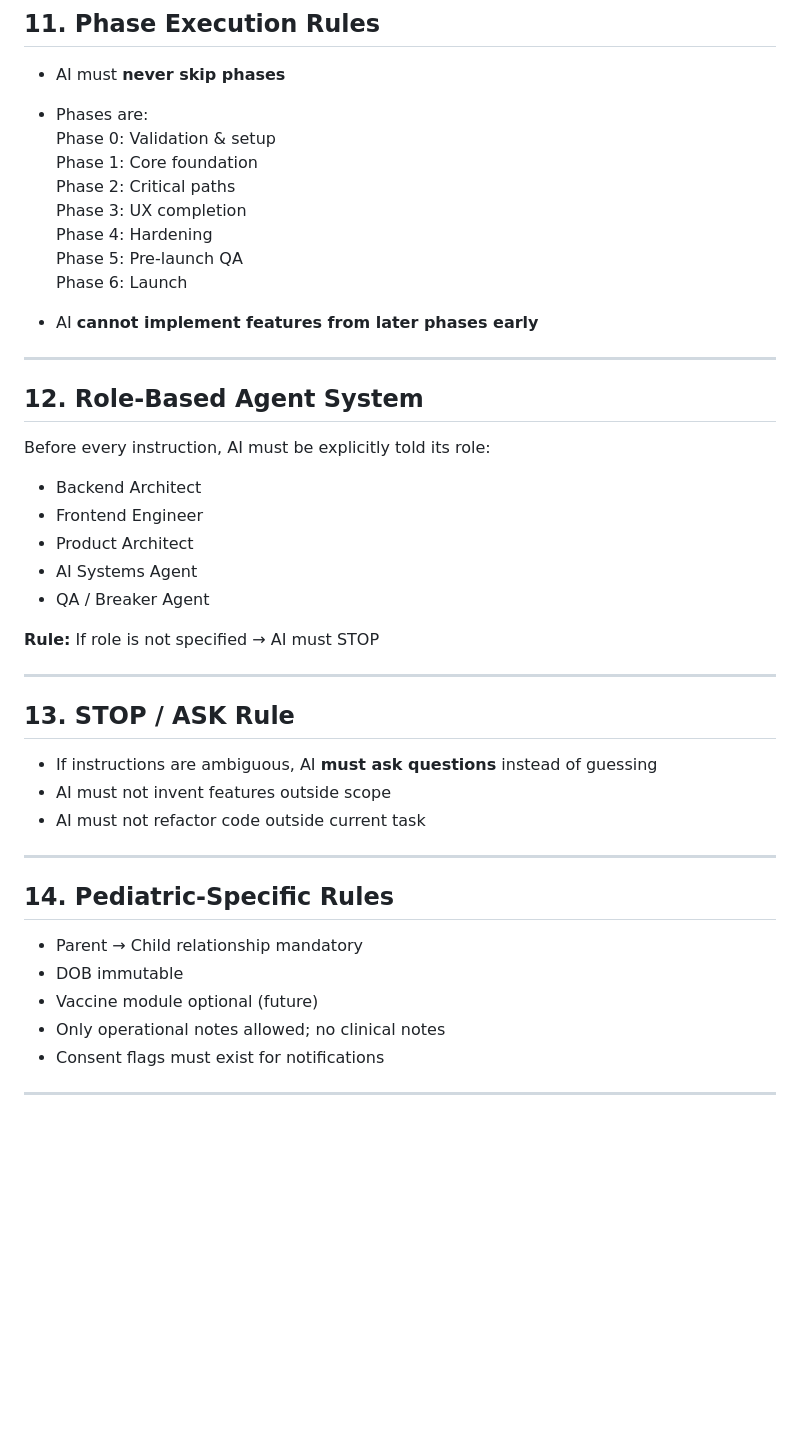
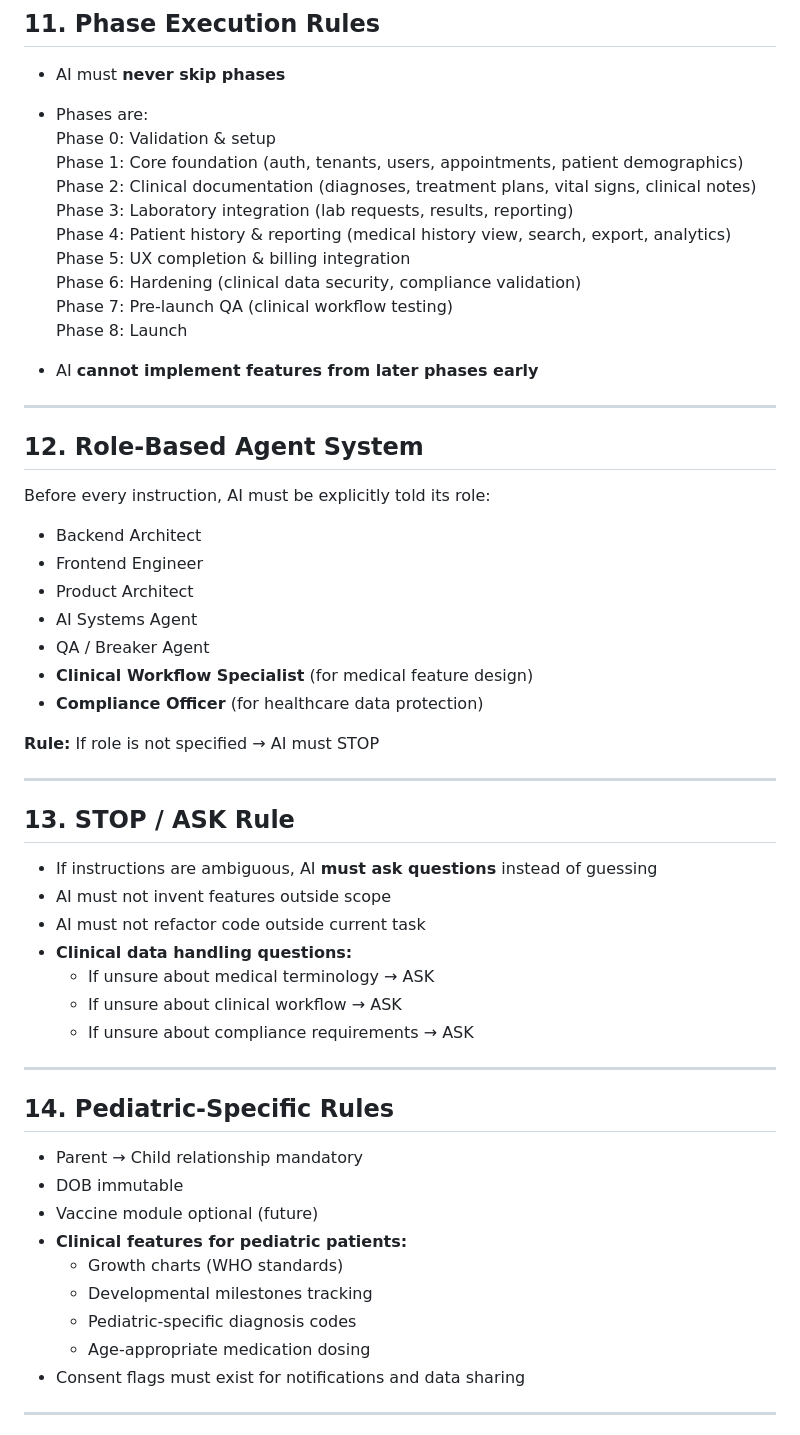
Before and after one commit to romarsares/Clinic, a Markdown page: claude.md, the part around one of its changes. Drawn GitHub-style; blank space fills up the shorter version.

```diff
--- a/claude.md
+++ b/claude.md
@@ -104,12 +131,14 @@
 - AI must **never skip phases**
 - Phases are:
   Phase 0: Validation & setup
-  Phase 1: Core foundation
-  Phase 2: Critical paths
-  Phase 3: UX completion
-  Phase 4: Hardening
-  Phase 5: Pre-launch QA
-  Phase 6: Launch
+  Phase 1: Core foundation (auth, tenants, users, appointments, patient demographics)
+  Phase 2: Clinical documentation (diagnoses, treatment plans, vital signs, clinical notes)
+  Phase 3: Laboratory integration (lab requests, results, reporting)
+  Phase 4: Patient history & reporting (medical history view, search, export, analytics)
+  Phase 5: UX completion & billing integration
+  Phase 6: Hardening (clinical data security, compliance validation)
+  Phase 7: Pre-launch QA (clinical workflow testing)
+  Phase 8: Launch
 
 - AI **cannot implement features from later phases early**
 
@@ -122,6 +151,8 @@ Before every instruction, AI must be explicitly told its role:
 - Product Architect
 - AI Systems Agent
 - QA / Breaker Agent
+- **Clinical Workflow Specialist** (for medical feature design)
+- **Compliance Officer** (for healthcare data protection)
 
 **Rule:** If role is not specified → AI must STOP
 
@@ -131,6 +162,10 @@ Before every instruction, AI must be explicitly told its role:
 - If instructions are ambiguous, AI **must ask questions** instead of guessing
 - AI must not invent features outside scope
 - AI must not refactor code outside current task
+- **Clinical data handling questions:**
+  - If unsure about medical terminology → ASK
+  - If unsure about clinical workflow → ASK
+  - If unsure about compliance requirements → ASK
 
 ---
 
@@ -138,8 +173,12 @@ Before every instruction, AI must be explicitly told its role:
 - Parent → Child relationship mandatory
 - DOB immutable
 - Vaccine module optional (future)
-- Only operational notes allowed; no clinical notes
-- Consent flags must exist for notifications
+- **Clinical features for pediatric patients:**
+  - Growth charts (WHO standards)
+  - Developmental milestones tracking
+  - Pediatric-specific diagnosis codes
+  - Age-appropriate medication dosing
+- Consent flags must exist for notifications and data sharing
 
 ---
 
```
Also changed, not shown: other parts of claude.md (+98 -16 lines).
